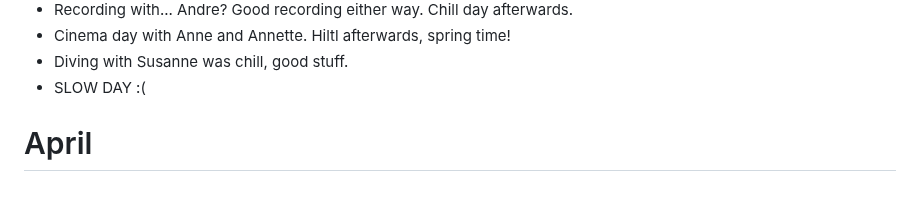
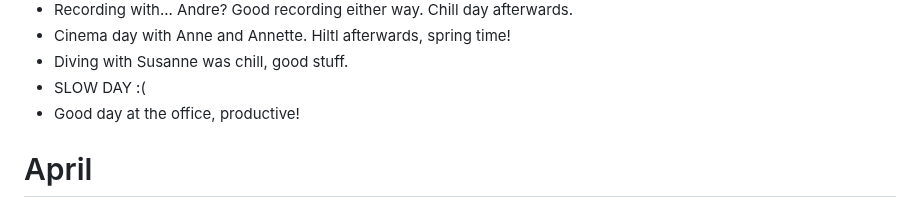
Before and after one commit to AVGP/50linesofcode, a Markdown page: log-raw/2025.md, the part around the change. Drawn GitHub-style.

```diff
--- a/log-raw/2025.md
+++ b/log-raw/2025.md
@@ -85,6 +85,7 @@
 - Cinema day with Anne and Annette. Hiltl afterwards, spring time!
 - Diving with Susanne was chill, good stuff.
 - SLOW DAY :(
+- Good day at the office, productive!
 
 # April
 
```
